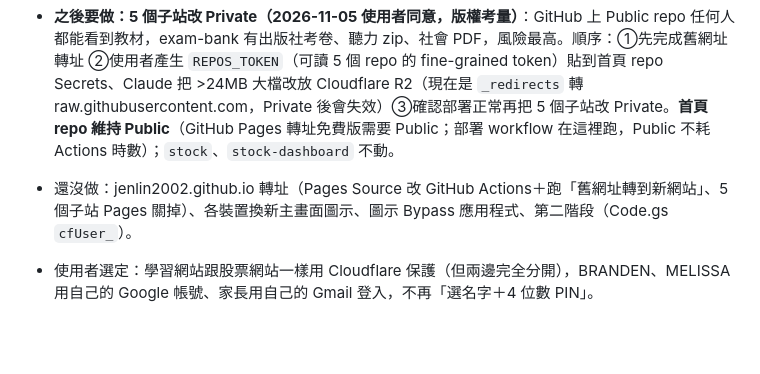
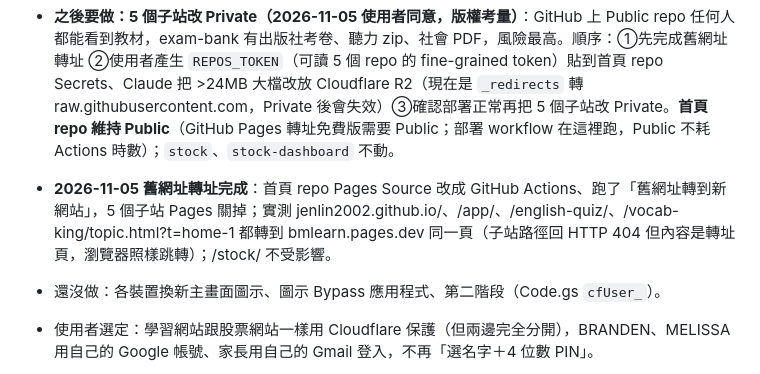
Before and after one commit to jenlin2002/jenlin2002.github.io, a Markdown page: CLAUDE.md, the part around the change. Drawn GitHub-style; blank space fills up the shorter version.

Commit message:
CLAUDE.md：舊網址轉址完成

```diff
--- a/CLAUDE.md
+++ b/CLAUDE.md
@@ -9,7 +9,8 @@
   QR Code `app/install-qr.png`／`install-qr.svg`、`app/install.html` 已改成 `https://bmlearn.pages.dev/app/`（用 opencv 解碼驗證過）。**後台步驟（先加 Access 網址再 Push）在 `CLOUDFLARE-SETUP.md` 第七節，使用者還沒做。**
 - **2026-11-05 bmlearn.pages.dev 接通**：Access 加了 bmlearn 兩筆網址、bmlearn 三個變數設好（`ACCESS_AUD` 曾因名稱藏字元讀不到，刪掉貼上重建才好）；家長、BRANDEN、MELISSA 三個帳號都測試 OK（使用者回報「兩個都 OK 了」）。learn-6td 已變成轉址。
 - **之後要做：5 個子站改 Private（2026-11-05 使用者同意，版權考量）**：GitHub 上 Public repo 任何人都能看到教材，exam-bank 有出版社考卷、聽力 zip、社會 PDF，風險最高。順序：①先完成舊網址轉址 ②使用者產生 `REPOS_TOKEN`（可讀 5 個 repo 的 fine-grained token）貼到首頁 repo Secrets、Claude 把 >24MB 大檔改放 Cloudflare R2（現在是 `_redirects` 轉 raw.githubusercontent.com，Private 後會失效）③確認部署正常再把 5 個子站改 Private。**首頁 repo 維持 Public**（GitHub Pages 轉址免費版需要 Public；部署 workflow 在這裡跑，Public 不耗 Actions 時數）；`stock`、`stock-dashboard` 不動。
-- 還沒做：jenlin2002.github.io 轉址（Pages Source 改 GitHub Actions＋跑「舊網址轉到新網站」、5 個子站 Pages 關掉）、各裝置換新主畫面圖示、圖示 Bypass 應用程式、第二階段（Code.gs `cfUser_`）。
+- **2026-11-05 舊網址轉址完成**：首頁 repo Pages Source 改成 GitHub Actions、跑了「舊網址轉到新網站」，5 個子站 Pages 關掉；實測 jenlin2002.github.io/、/app/、/english-quiz/、/vocab-king/topic.html?t=home-1 都轉到 bmlearn.pages.dev 同一頁（子站路徑回 HTTP 404 但內容是轉址頁，瀏覽器照樣跳轉）；/stock/ 不受影響。
+- 還沒做：各裝置換新主畫面圖示、圖示 Bypass 應用程式、第二階段（Code.gs `cfUser_`）。
 
 - 使用者選定：學習網站跟股票網站一樣用 Cloudflare 保護（但兩邊完全分開），BRANDEN、MELISSA 用自己的 Google 帳號、家長用自己的 Gmail 登入，不再「選名字＋4 位數 PIN」。
 - 6 個 repo 由首頁 repo（jenlin2002.github.io）的 GitHub Actions「部署到 Cloudflare Pages」合成一個網站（Pages 專案 `bmlearn`，網址 **https://bmlearn.pages.dev**，路徑和 GitHub Pages 一樣；2026-11-05 從 learn-6td.pages.dev 改名，舊網址和 jenlin2002.github.io 都轉到這裡，後台步驟在首頁 repo `CLOUDFLARE-SETUP.md` 第七節），`functions/api/me.js` 用 Access 憑證＋`USER_MAP`（Cloudflare 變數，email 不放 repo）回傳登入者名字。
```
